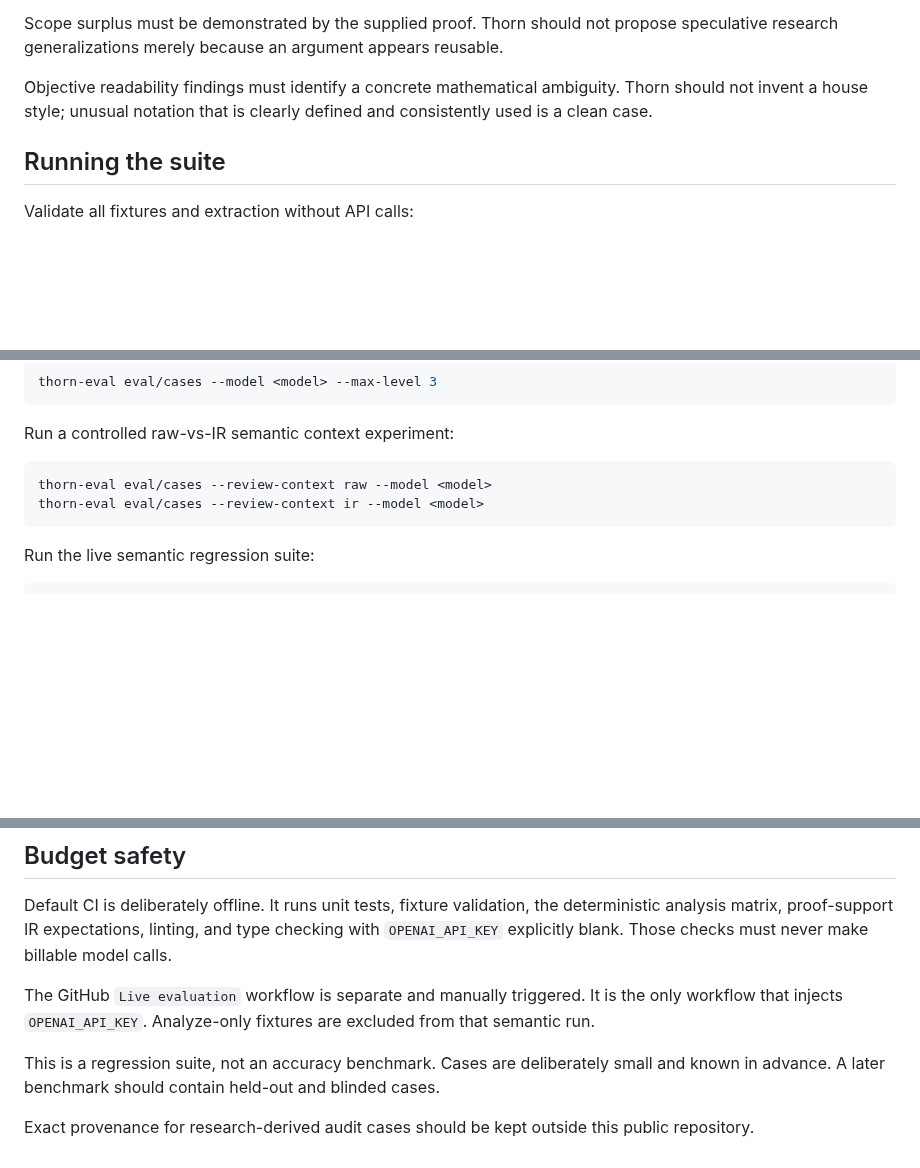
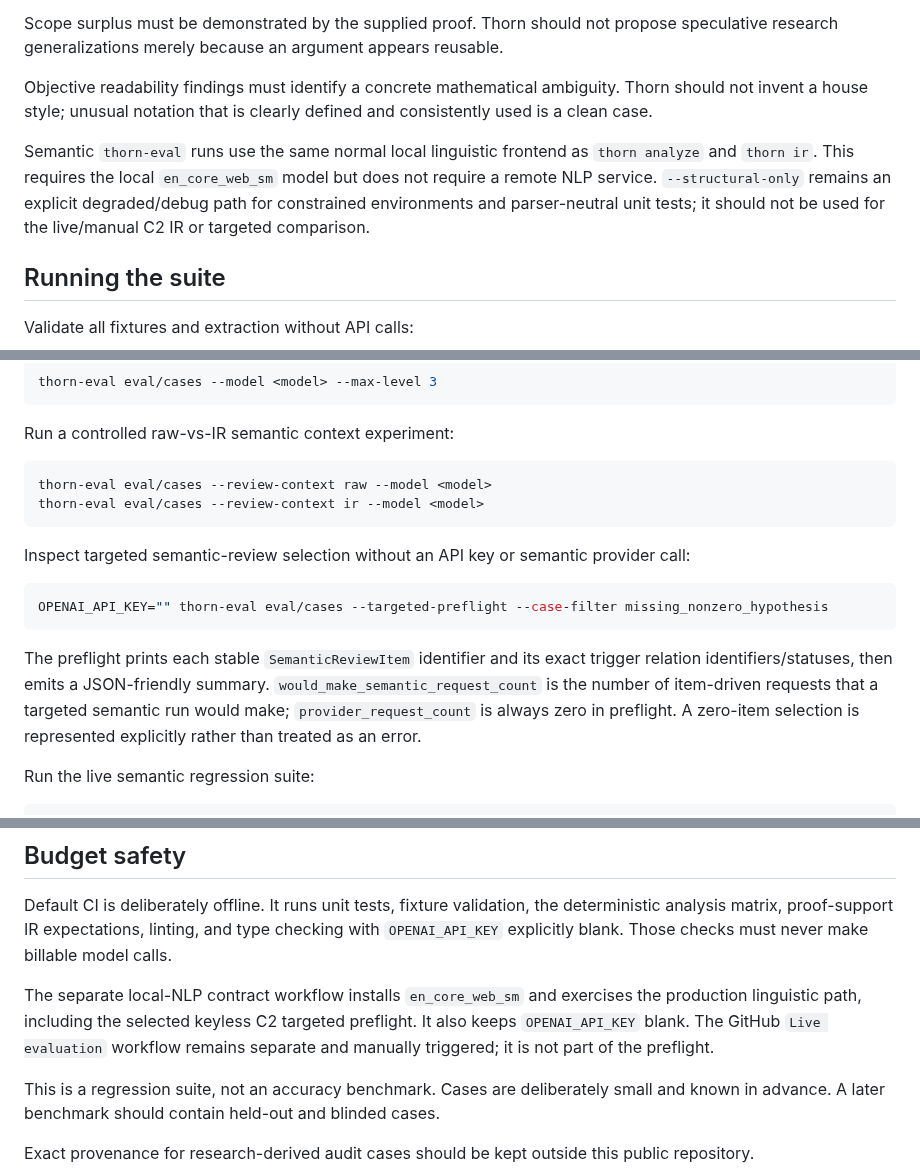
Before and after one commit to grantaj/thorn, a Markdown page: eval/README.md, 3 parts joined by grey strips. Rendered like a GitHub page; blank space fills up the shorter version.

Commit message:
Document keyless C2 targeted preflight

````diff
--- a/eval/README.md
+++ b/eval/README.md
@@ -73,6 +73,8 @@ Scope surplus must be demonstrated by the supplied proof. Thorn should not propo
 
 Objective readability findings must identify a concrete mathematical ambiguity. Thorn should not invent a house style; unusual notation that is clearly defined and consistently used is a clean case.
 
+Semantic `thorn-eval` runs use the same normal local linguistic frontend as `thorn analyze` and `thorn ir`. This requires the local `en_core_web_sm` model but does not require a remote NLP service. `--structural-only` remains an explicit degraded/debug path for constrained environments and parser-neutral unit tests; it should not be used for the live/manual C2 IR or targeted comparison.
+
 ## Running the suite
 
 Validate all fixtures and extraction without API calls:
@@ -102,6 +104,14 @@ thorn-eval eval/cases --review-context raw --model <model>
 thorn-eval eval/cases --review-context ir --model <model>
 ```
 
+Inspect targeted semantic-review selection without an API key or semantic provider call:
+
+```bash
+OPENAI_API_KEY="" thorn-eval eval/cases --targeted-preflight --case-filter missing_nonzero_hypothesis
+```
+
+The preflight prints each stable `SemanticReviewItem` identifier and its exact trigger relation identifiers/statuses, then emits a JSON-friendly summary. `would_make_semantic_request_count` is the number of item-driven requests that a targeted semantic run would make; `provider_request_count` is always zero in preflight. A zero-item selection is represented explicitly rather than treated as an error.
+
 Run the live semantic regression suite:
 
 ```bash
@@ -129,7 +139,7 @@ In short:
 
 Default CI is deliberately offline. It runs unit tests, fixture validation, the deterministic analysis matrix, proof-support IR expectations, linting, and type checking with `OPENAI_API_KEY` explicitly blank. Those checks must never make billable model calls.
 
-The GitHub `Live evaluation` workflow is separate and manually triggered. It is the only workflow that injects `OPENAI_API_KEY`. Analyze-only fixtures are excluded from that semantic run.
+The separate local-NLP contract workflow installs `en_core_web_sm` and exercises the production linguistic path, including the selected keyless C2 targeted preflight. It also keeps `OPENAI_API_KEY` blank. The GitHub `Live evaluation` workflow remains separate and manually triggered; it is not part of the preflight.
 
 This is a regression suite, not an accuracy benchmark. Cases are deliberately small and known in advance. A later benchmark should contain held-out and blinded cases.
 
````
